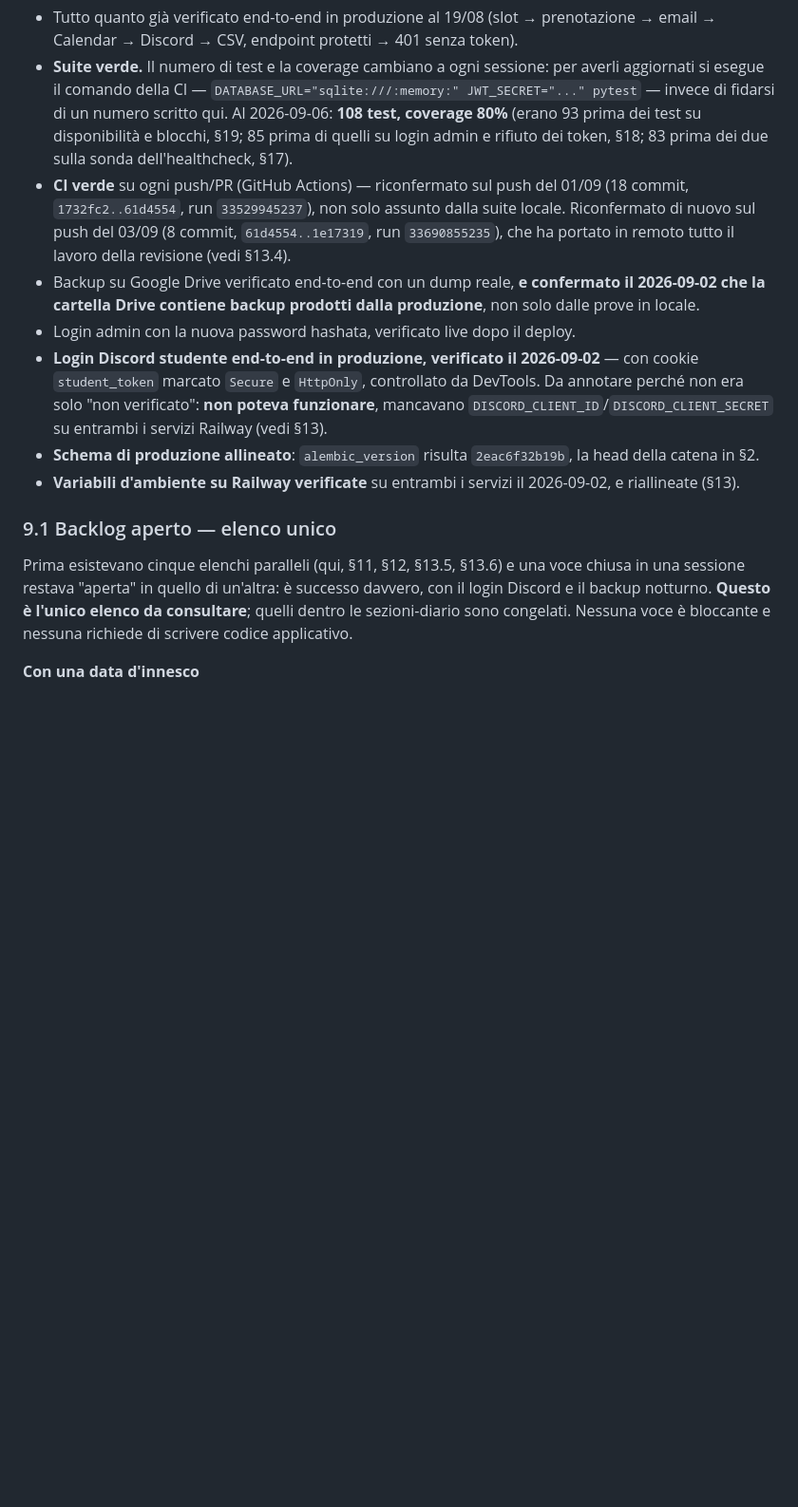
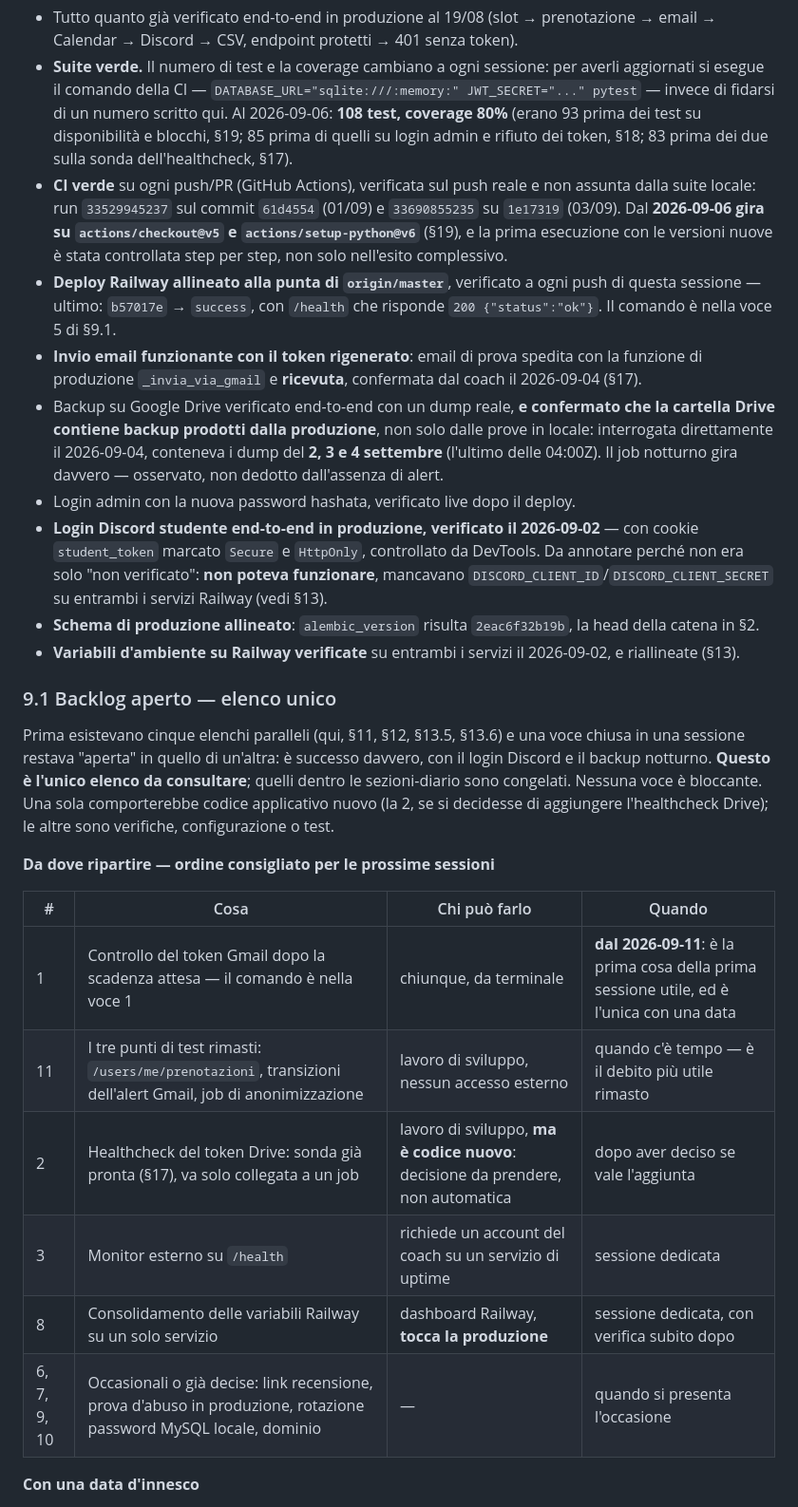
Before and after one commit to cognettadavide97-afk/vgc-coaching, a Markdown page: STATO_PROGETTO.md, the part around the change. Shown at 95% size. Drawn GitHub-style; blank space fills up the shorter version.

Commit message:
docs: riallinea §9 allo stato attuale e aggiunge il piano per le prossime sessioni
§9 "Verificato" si fermava al 03/09 e non registrava il lavoro delle tre
sessioni successive. Aggiunte le righe su deploy Railway allineato alla
punta (b57017e -> success, /health 200), invio email confermato con il
token rigenerato, backup Drive osservati per il 2-3-4 settembre, e CI
sulle versioni nuove delle action controllata step per step.

§9.1 apre ora con una tabella "da dove ripartire": le voci aperte in
ordine, con chi puo' occuparsene (terminale, sviluppo, account del
coach, dashboard Railway) e quando. Serve a non dover rileggere dieci
voci per capire da cosa ricominciare in una sessione nuova.

Corretta anche la frase d'apertura di §9.1: diceva che nessuna voce
richiede codice applicativo, ma la 2 (healthcheck Drive) lo
richiederebbe.

Suite 108 verdi, coverage 80%.

Co-Authored-By: Claude Opus 5 <noreply@anthropic.com>
Claude-Session: https://claude.ai/code/session_01DxxdDaBYko1XzvH6VCSns8

```diff
--- a/STATO_PROGETTO.md
+++ b/STATO_PROGETTO.md
@@ -402,8 +402,10 @@ Aggiunte rilevanti dopo il 19/08 — le voci di questo elenco sono citate altrov
 **Verificato**:
 - Tutto quanto già verificato end-to-end in produzione al 19/08 (slot → prenotazione → email → Calendar → Discord → CSV, endpoint protetti → 401 senza token).
 - **Suite verde.** Il numero di test e la coverage cambiano a ogni sessione: per averli aggiornati si esegue il comando della CI — `DATABASE_URL="sqlite:///:memory:" JWT_SECRET="..." pytest` — invece di fidarsi di un numero scritto qui. Al 2026-09-06: **108 test, coverage 80%** (erano 93 prima dei test su disponibilità e blocchi, §19; 85 prima di quelli su login admin e rifiuto dei token, §18; 83 prima dei due sulla sonda dell'healthcheck, §17).
-- **CI verde** su ogni push/PR (GitHub Actions) — riconfermato sul push del 01/09 (18 commit, `1732fc2..61d4554`, run `33529945237`), non solo assunto dalla suite locale. Riconfermato di nuovo sul push del 03/09 (8 commit, `61d4554..1e17319`, run `33690855235`), che ha portato in remoto tutto il lavoro della revisione (vedi §13.4).
-- Backup su Google Drive verificato end-to-end con un dump reale, **e confermato il 2026-09-02 che la cartella Drive contiene backup prodotti dalla produzione**, non solo dalle prove in locale.
+- **CI verde** su ogni push/PR (GitHub Actions), verificata sul push reale e non assunta dalla suite locale: run `33529945237` sul commit `61d4554` (01/09) e `33690855235` su `1e17319` (03/09). Dal **2026-09-06 gira su `actions/checkout@v5` e `actions/setup-python@v6`** (§19), e la prima esecuzione con le versioni nuove è stata controllata step per step, non solo nell'esito complessivo.
+- **Deploy Railway allineato alla punta di `origin/master`**, verificato a ogni push di questa sessione — ultimo: `b57017e` → `success`, con `/health` che risponde `200 {"status":"ok"}`. Il comando è nella voce 5 di §9.1.
+- **Invio email funzionante con il token rigenerato**: email di prova spedita con la funzione di produzione `_invia_via_gmail` e **ricevuta**, confermata dal coach il 2026-09-04 (§17).
+- Backup su Google Drive verificato end-to-end con un dump reale, **e confermato che la cartella Drive contiene backup prodotti dalla produzione**, non solo dalle prove in locale: interrogata direttamente il 2026-09-04, conteneva i dump del **2, 3 e 4 settembre** (l'ultimo delle 04:00Z). Il job notturno gira davvero — osservato, non dedotto dall'assenza di alert.
 - Login admin con la nuova password hashata, verificato live dopo il deploy.
 - **Login Discord studente end-to-end in produzione, verificato il 2026-09-02** — con cookie `student_token` marcato `Secure` e `HttpOnly`, controllato da DevTools. Da annotare perché non era solo "non verificato": **non poteva funzionare**, mancavano `DISCORD_CLIENT_ID`/`DISCORD_CLIENT_SECRET` su entrambi i servizi Railway (vedi §13).
 - **Schema di produzione allineato**: `alembic_version` risulta `2eac6f32b19b`, la head della catena in §2.
@@ -411,7 +413,19 @@ Aggiunte rilevanti dopo il 19/08 — le voci di questo elenco sono citate altrov
 
 ### 9.1 Backlog aperto — elenco unico
 
-Prima esistevano cinque elenchi paralleli (qui, §11, §12, §13.5, §13.6) e una voce chiusa in una sessione restava "aperta" in quello di un'altra: è successo davvero, con il login Discord e il backup notturno. **Questo è l'unico elenco da consultare**; quelli dentro le sezioni-diario sono congelati. Nessuna voce è bloccante e nessuna richiede di scrivere codice applicativo.
+Prima esistevano cinque elenchi paralleli (qui, §11, §12, §13.5, §13.6) e una voce chiusa in una sessione restava "aperta" in quello di un'altra: è successo davvero, con il login Discord e il backup notturno. **Questo è l'unico elenco da consultare**; quelli dentro le sezioni-diario sono congelati. Nessuna voce è bloccante. Una sola comporterebbe codice applicativo nuovo (la 2, se si decidesse di aggiungere l'healthcheck Drive); le altre sono verifiche, configurazione o test.
+
+**Da dove ripartire — ordine consigliato per le prossime sessioni**
+
+| # | Cosa | Chi può farlo | Quando |
+|---|---|---|---|
+| 1 | Controllo del token Gmail dopo la scadenza attesa — il comando è nella voce 1 | chiunque, da terminale | **dal 2026-09-11**: è la prima cosa della prima sessione utile, ed è l'unica con una data |
+| 11 | I tre punti di test rimasti: `/users/me/prenotazioni`, transizioni dell'alert Gmail, job di anonimizzazione | lavoro di sviluppo, nessun accesso esterno | quando c'è tempo — è il debito più utile rimasto |
+| 2 | Healthcheck del token Drive: sonda già pronta (§17), va solo collegata a un job | lavoro di sviluppo, **ma è codice nuovo**: decisione da prendere, non automatica | dopo aver deciso se vale l'aggiunta |
+| 3 | Monitor esterno su `/health` | richiede un account del coach su un servizio di uptime | sessione dedicata |
+| 8 | Consolidamento delle variabili Railway su un solo servizio | dashboard Railway, **tocca la produzione** | sessione dedicata, con verifica subito dopo |
+| 6, 7, 9, 10 | Occasionali o già decise: link recensione, prova d'abuso in produzione, rotazione password MySQL locale, dominio | — | quando si presenta l'occasione |
+
 
 **Con una data d'innesco**
 
```
